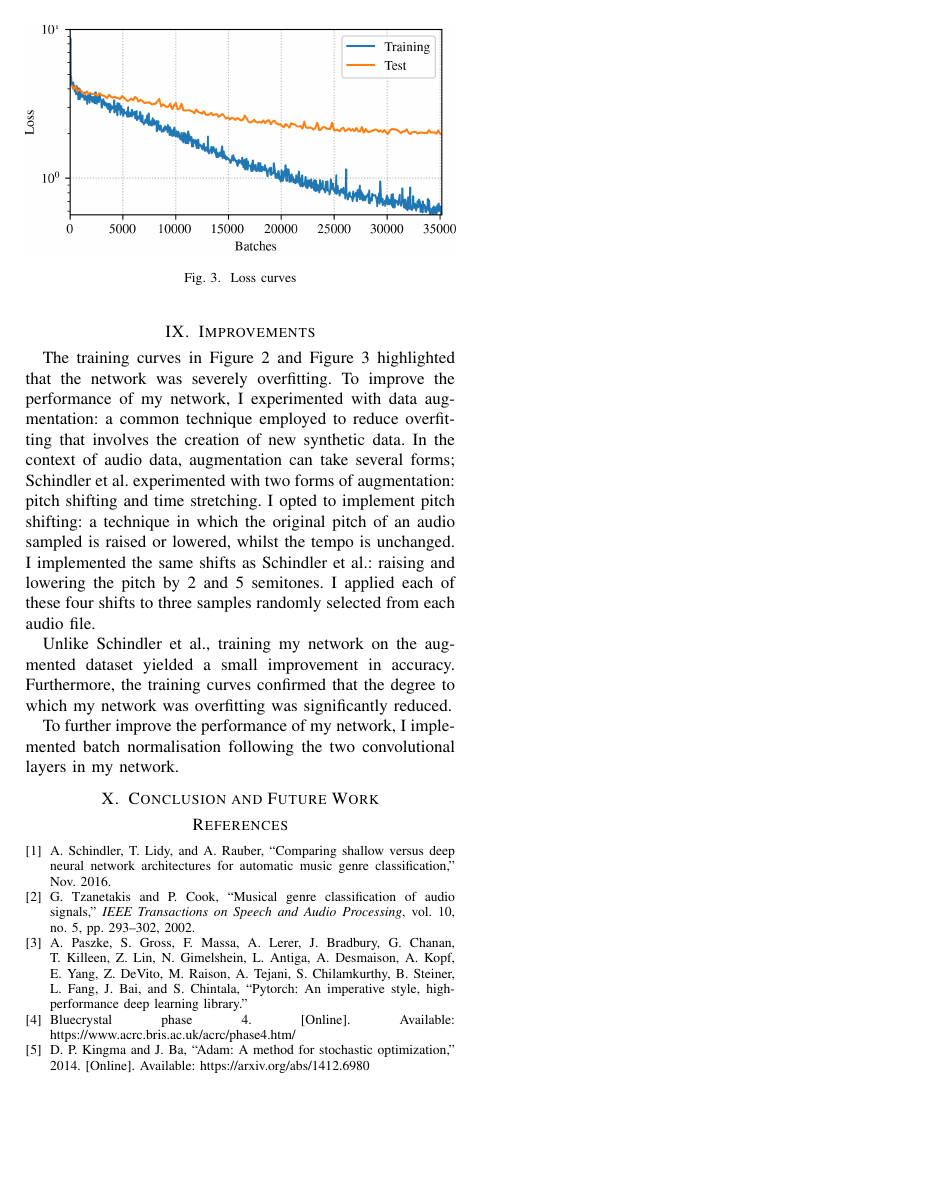
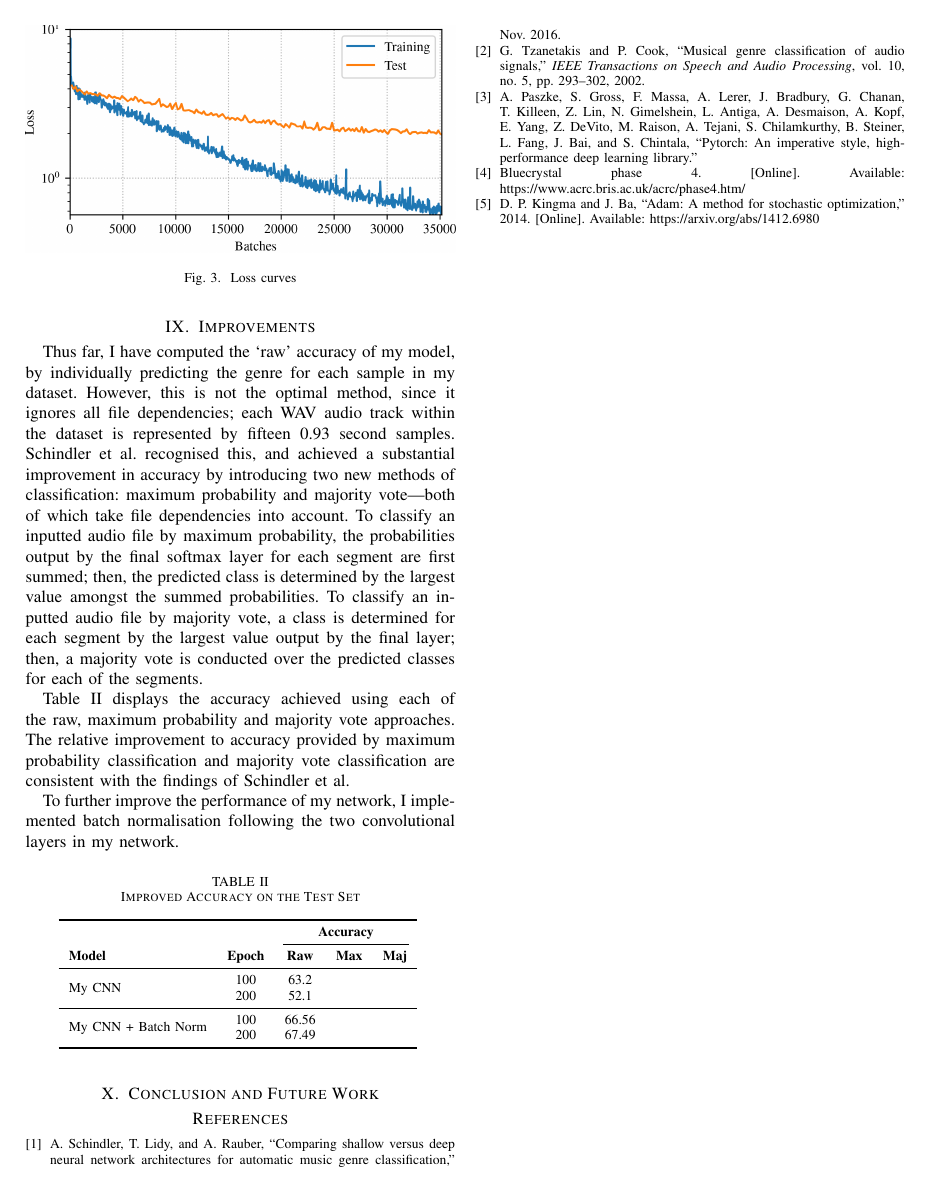
Before and after one commit to georgeherbert/music-genre-classification, a LaTeX paper (report/report.tex): page 3 of 3. Compiled offline with pdfLaTeX; a missing font is replaced by an installed copy or a similar font; a LaTeX package or settings file that is missing is left out.

Commit message:
Written on max probability and majority vote

```diff
--- a/report/report.tex
+++ b/report/report.tex
@@ -4,6 +4,7 @@
 % \usepackage{algorithmic}
 \usepackage{graphicx}
 \usepackage{multirow}
+\usepackage{booktabs}
 % \usepackage{textcomp}
 % \usepackage{xcolor}
 \graphicspath{{./images/}}
@@ -169,17 +170,36 @@ An analysis of the spectrograms from these genres reveals potential reasons for
 
 \section{Improvements}
 
-The training curves in Figure \ref{accuracy_curves} and Figure \ref{loss_curves} highlighted that the network was severely overfitting.
-To improve the performance of my network, I experimented with data augmentation: a common technique employed to reduce overfitting that involves the creation of new synthetic data.
-In the context of audio data, augmentation can take several forms; Schindler et al. experimented with two forms of augmentation: pitch shifting and time stretching.
-I opted to implement pitch shifting: a technique in which the original pitch of an audio sampled is raised or lowered, whilst the tempo is unchanged.
-I implemented the same shifts as Schindler et al.: raising and lowering the pitch by 2 and 5 semitones.
-I applied each of these four shifts to three samples randomly selected from each audio file.
+Thus far, I have computed the `raw' accuracy of my model, by individually predicting the genre for each sample in my dataset.
+However, this is not the optimal method, since it ignores all file dependencies; each WAV audio track within the dataset is represented by fifteen 0.93 second samples.
+Schindler et al. recognised this, and achieved a substantial improvement in accuracy by introducing two new methods of classification: maximum probability and majority vote---both of which take file dependencies into account.
+To classify an inputted audio file by maximum probability, the probabilities output by the final softmax layer for each segment are first summed; then, the predicted class is determined by the largest value amongst the summed probabilities.
+To classify an inputted audio file by majority vote, a class is determined for each segment by the largest value output by the final layer; then, a majority vote is conducted over the predicted classes for each of the segments.
 
-Unlike Schindler et al., training my network on the augmented dataset yielded a small improvement in accuracy.
-Furthermore, the training curves confirmed that the degree to which my network was overfitting was significantly reduced.
+Table \ref{improved_results} displays the accuracy achieved using each of the raw, maximum probability and majority vote approaches.
+The relative improvement to accuracy provided by maximum probability classification and majority vote classification are consistent with the findings of Schindler et al.
 
 To further improve the performance of my network, I implemented batch normalisation following the two convolutional layers in my network.
+
+\begin{table}[htbp]
+    \caption{Improved Accuracy on the Test Set}
+    \begin{center}
+    \begin{tabular}{l c c c c}
+    \toprule
+    &&\multicolumn{3}{c}{\textbf{Accuracy}}\\
+    \cmidrule(lr){3-5}
+    \textbf{Model}&\textbf{Epoch}&\textbf{Raw}&\textbf{Max}&\textbf{Maj}\\
+    \midrule
+    \multirow{ 2}{*}{My CNN} & 100 & 63.2&&\\
+    & 200 & 52.1&&\\
+    \midrule
+    \multirow{ 2}{*}{My CNN + Batch Norm} & 100 & 66.56&&\\
+    & 200 & 67.49&&\\
+    \bottomrule
+    \end{tabular}
+    \label{improved_results}
+    \end{center}
+\end{table}
 
 \section{Conclusion and Future Work}
 
```
Also changed, not shown: report/report.pdf, report/report.tex (12 more changed lines).
